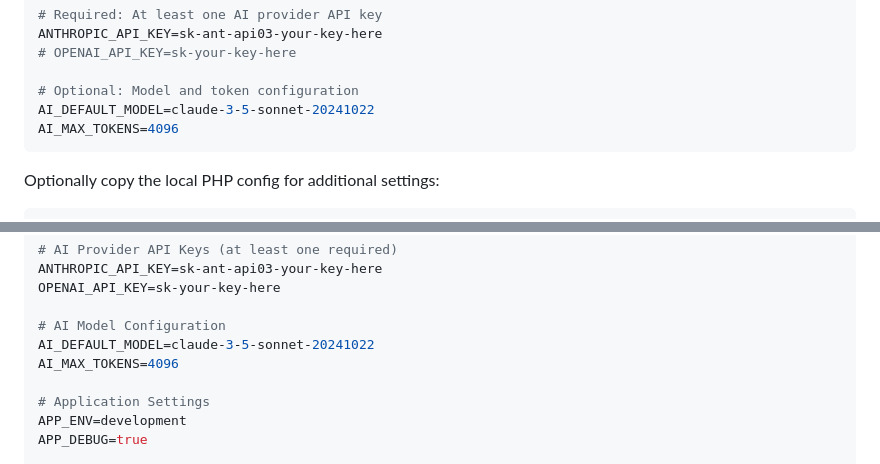
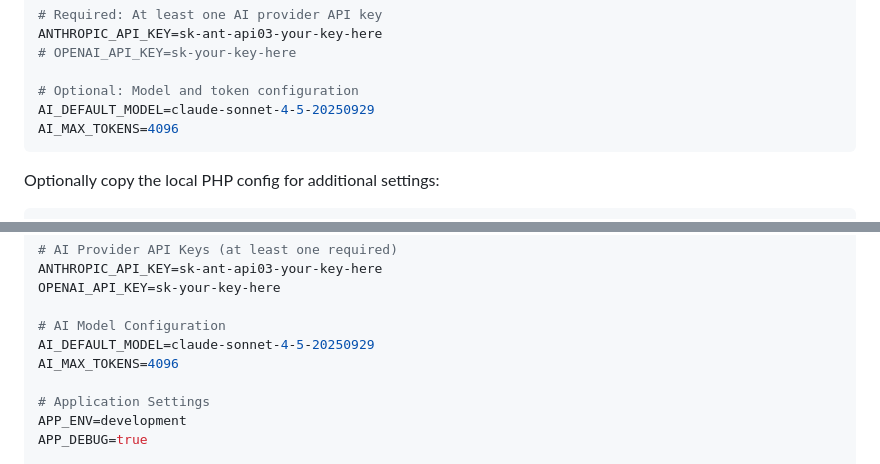
Before and after one commit to mbolli/ai-chatbot, a Markdown page: README.md, 2 parts joined by grey strips. Rendered like a GitHub page.

````diff
--- a/README.md
+++ b/README.md
@@ -61,7 +79,7 @@ ANTHROPIC_API_KEY=sk-ant-api03-your-key-here
 # OPENAI_API_KEY=sk-your-key-here
 
 # Optional: Model and token configuration
-AI_DEFAULT_MODEL=claude-3-5-sonnet-20241022
+AI_DEFAULT_MODEL=claude-sonnet-4-5-20250929
 AI_MAX_TOKENS=4096
 ```
 
@@ -382,7 +402,7 @@ ANTHROPIC_API_KEY=sk-ant-api03-your-key-here
 OPENAI_API_KEY=sk-your-key-here
 
 # AI Model Configuration
-AI_DEFAULT_MODEL=claude-3-5-sonnet-20241022
+AI_DEFAULT_MODEL=claude-sonnet-4-5-20250929
 AI_MAX_TOKENS=4096
 
 # Application Settings
````
Also changed, not shown: other parts of README.md (+33 -13 lines).
